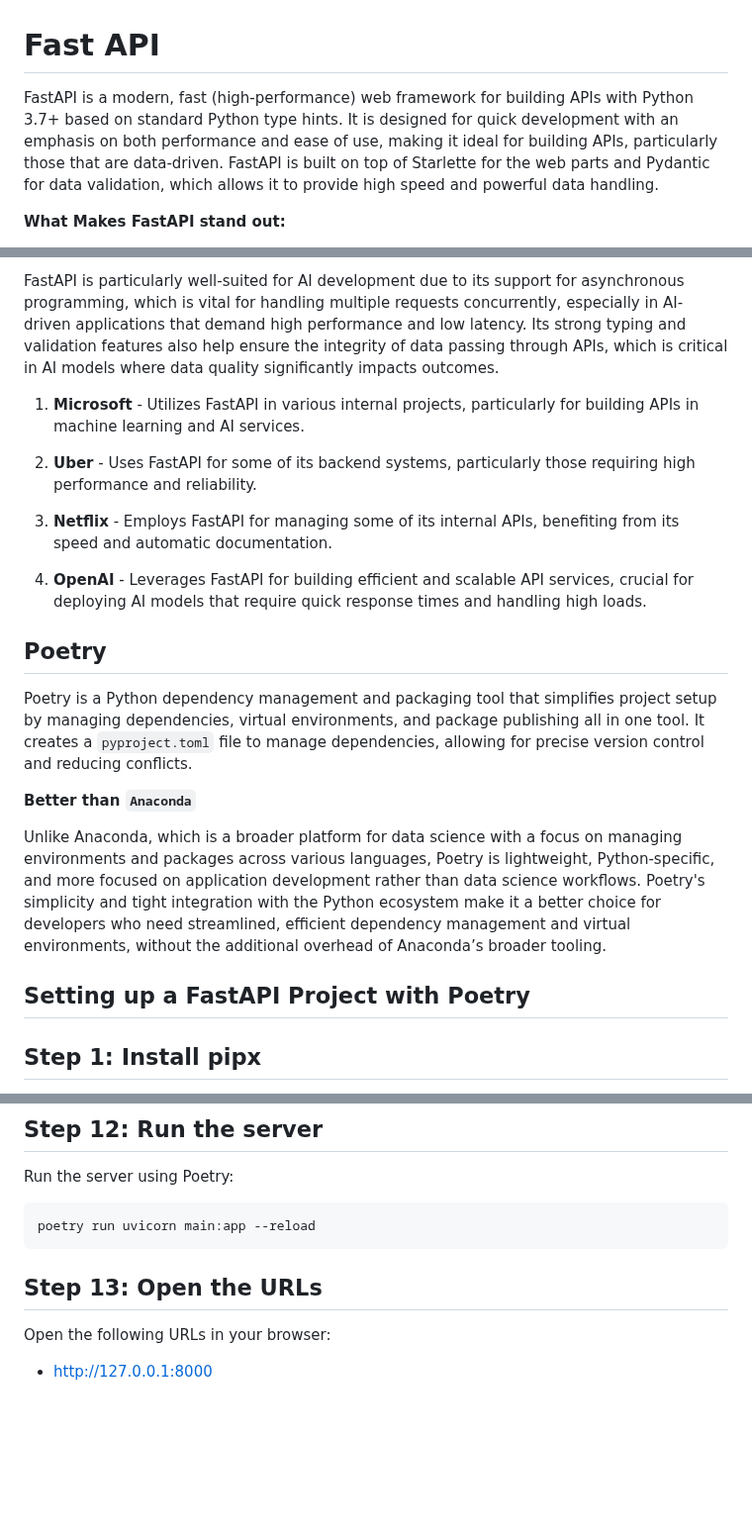
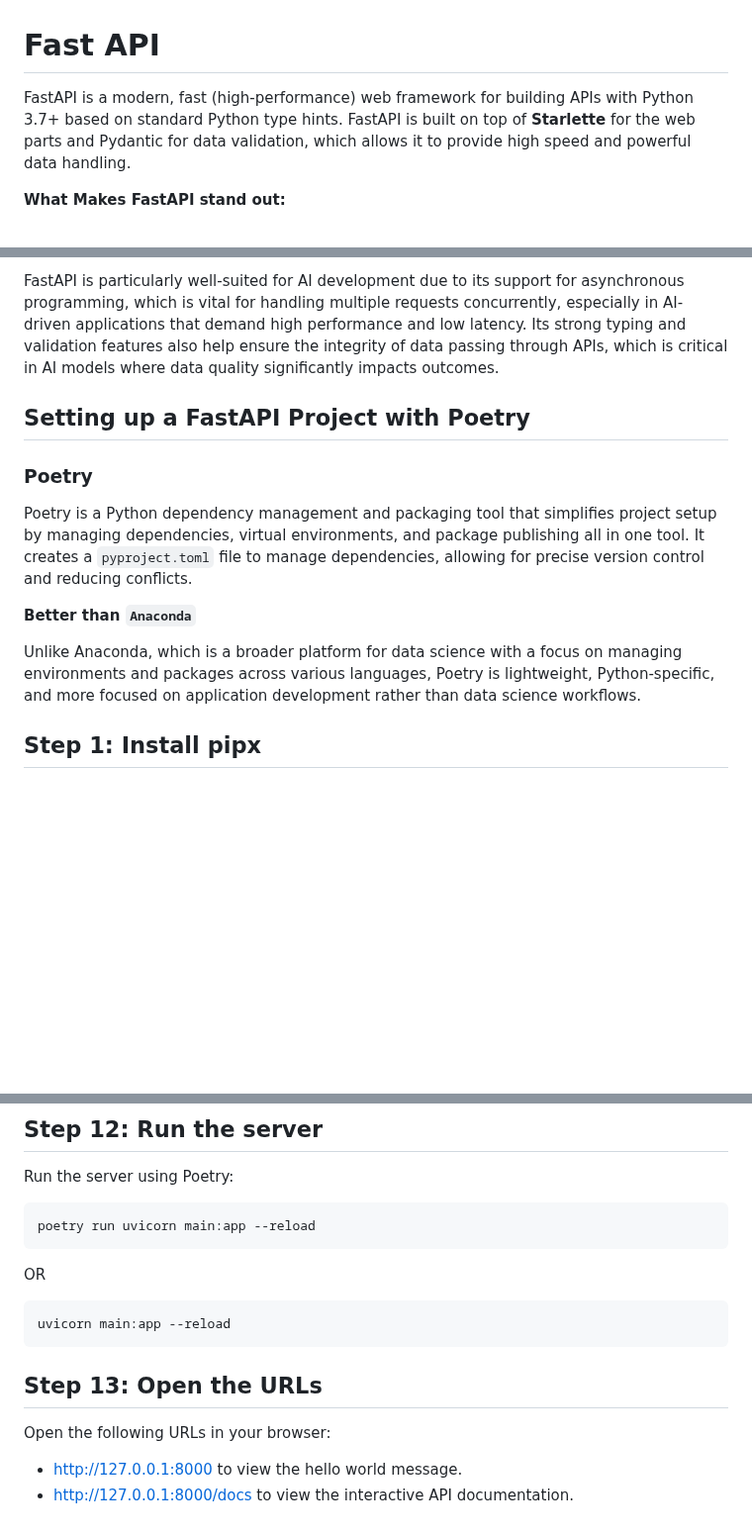
Before and after one commit to Sarmad426/FastAPI, a Markdown page: Readme.md, 3 parts joined by grey strips. Shown at 99% size. Rendered like a GitHub page; blank space fills up the shorter version.

Commit message:
Updated repo README

````diff
--- a/Readme.md
+++ b/Readme.md
@@ -1,6 +1,6 @@
 # Fast API
 
-FastAPI is a modern, fast (high-performance) web framework for building APIs with Python 3.7+ based on standard Python type hints. It is designed for quick development with an emphasis on both performance and ease of use, making it ideal for building APIs, particularly those that are data-driven. FastAPI is built on top of Starlette for the web parts and Pydantic for data validation, which allows it to provide high speed and powerful data handling.
+FastAPI is a modern, fast (high-performance) web framework for building APIs with Python 3.7+ based on standard Python type hints. FastAPI is built on top of **Starlette** for the web parts and Pydantic for data validation, which allows it to provide high speed and powerful data handling.
 
 **What Makes FastAPI stand out:**
 
@@ -10,23 +10,15 @@ What makes FastAPI stand out is its automatic generation of OpenAPI and JSON Sch
 
 FastAPI is particularly well-suited for AI development due to its support for asynchronous programming, which is vital for handling multiple requests concurrently, especially in AI-driven applications that demand high performance and low latency. Its strong typing and validation features also help ensure the integrity of data passing through APIs, which is critical in AI models where data quality significantly impacts outcomes.
 
-1. **Microsoft** - Utilizes FastAPI in various internal projects, particularly for building APIs in machine learning and AI services.
+## Setting up a FastAPI Project with Poetry
 
-2. **Uber** - Uses FastAPI for some of its backend systems, particularly those requiring high performance and reliability.
-
-3. **Netflix** - Employs FastAPI for managing some of its internal APIs, benefiting from its speed and automatic documentation.
-
-4. **OpenAI** - Leverages FastAPI for building efficient and scalable API services, crucial for deploying AI models that require quick response times and handling high loads.
-
-## Poetry
+### Poetry
 
 Poetry is a Python dependency management and packaging tool that simplifies project setup by managing dependencies, virtual environments, and package publishing all in one tool. It creates a `pyproject.toml` file to manage dependencies, allowing for precise version control and reducing conflicts.
 
 **Better than `Anaconda`**
 
-Unlike Anaconda, which is a broader platform for data science with a focus on managing environments and packages across various languages, Poetry is lightweight, Python-specific, and more focused on application development rather than data science workflows. Poetry's simplicity and tight integration with the Python ecosystem make it a better choice for developers who need streamlined, efficient dependency management and virtual environments, without the additional overhead of Anaconda’s broader tooling.
-
-## Setting up a FastAPI Project with Poetry
+Unlike Anaconda, which is a broader platform for data science with a focus on managing environments and packages across various languages, Poetry is lightweight, Python-specific, and more focused on application development rather than data science workflows.
 
 ## Step 1: Install pipx
 
@@ -129,8 +121,15 @@ Run the server using Poetry:
 poetry run uvicorn main:app --reload
 ```
 
+OR
+
+```bash
+uvicorn main:app --reload
+```
+
 ## Step 13: Open the URLs
 
 Open the following URLs in your browser:
 
-- <http://127.0.0.1:8000>
+- <http://127.0.0.1:8000> to view the hello world message.
+- <http://127.0.0.1:8000/docs> to view the interactive API documentation.
````
Also changed, not shown: other parts of Readme.md (+1 -1 lines).
